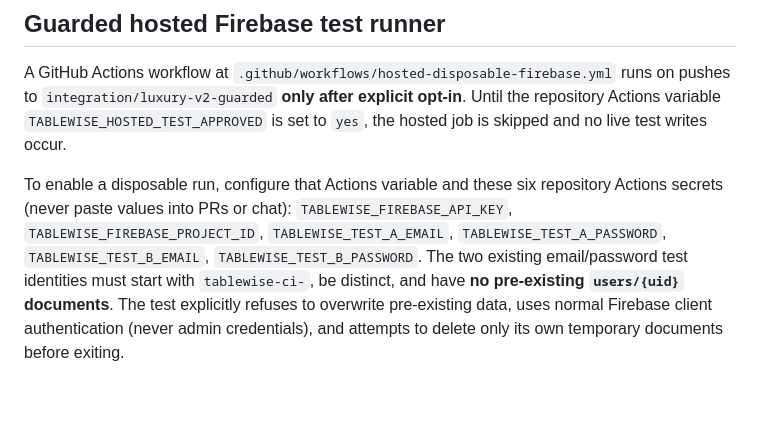
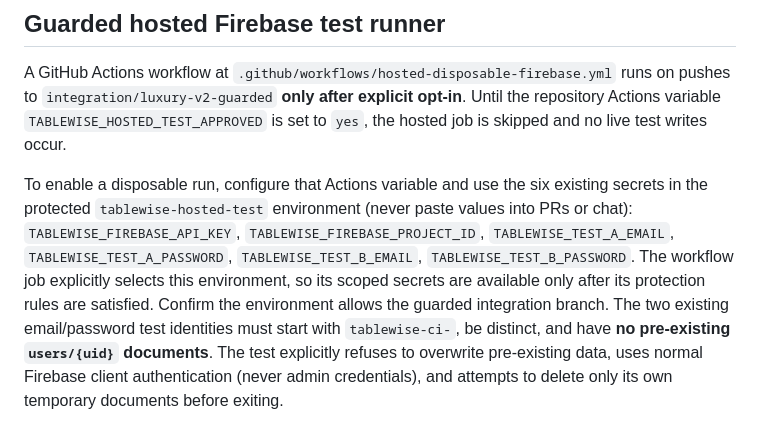
Before and after one commit to gcfd8hy5mb-ai/Meal-Planner-, a Markdown page: luxury-v2/RELEASE_AUDIT.md, the part around the change. GitHub-like rendering; blank space fills up the shorter version.

Commit message:
Document reuse of existing protected hosted-test environment secrets

```diff
--- a/luxury-v2/RELEASE_AUDIT.md
+++ b/luxury-v2/RELEASE_AUDIT.md
@@ -22,12 +22,12 @@ runs on pushes to `integration/luxury-v2-guarded` **only after explicit opt-in**
 Until the repository Actions variable `TABLEWISE_HOSTED_TEST_APPROVED` is set
 to `yes`, the hosted job is skipped and no live test writes occur.
 
-To enable a disposable run, configure that Actions variable and these six
-repository Actions secrets (never paste values into PRs or chat):
+To enable a disposable run, configure that Actions variable and use the six
+existing secrets in the protected `tablewise-hosted-test` environment (never paste values into PRs or chat):
 `TABLEWISE_FIREBASE_API_KEY`, `TABLEWISE_FIREBASE_PROJECT_ID`,
 `TABLEWISE_TEST_A_EMAIL`, `TABLEWISE_TEST_A_PASSWORD`,
 `TABLEWISE_TEST_B_EMAIL`, `TABLEWISE_TEST_B_PASSWORD`.
-The two existing email/password test identities must start with `tablewise-ci-`,
+The workflow job explicitly selects this environment, so its scoped secrets are available only after its protection rules are satisfied. Confirm the environment allows the guarded integration branch. The two existing email/password test identities must start with `tablewise-ci-`,
 be distinct, and have **no pre-existing `users/{uid}` documents**.
 The test explicitly refuses to overwrite pre-existing data, uses normal Firebase
 client authentication (never admin credentials), and attempts to delete only its
```
